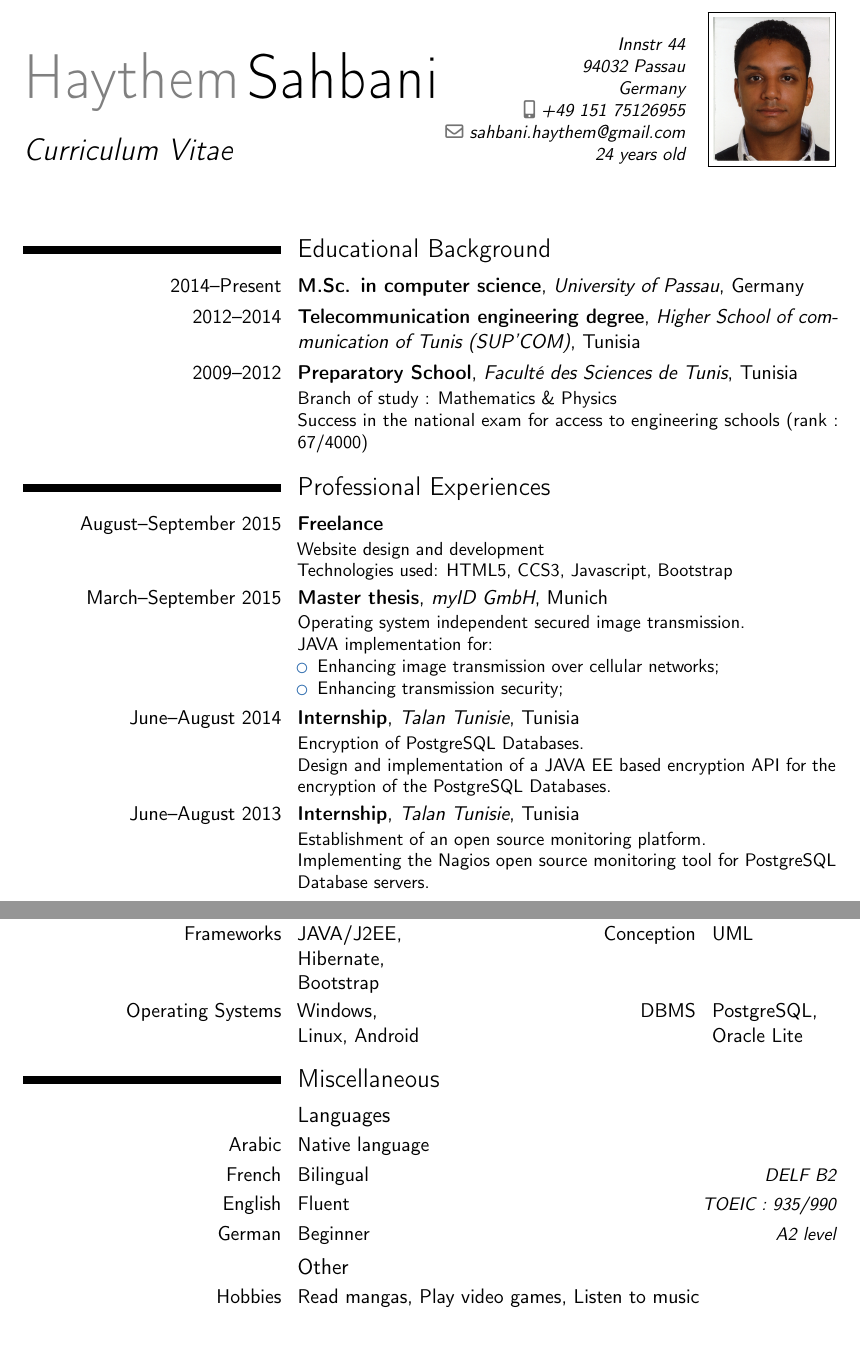
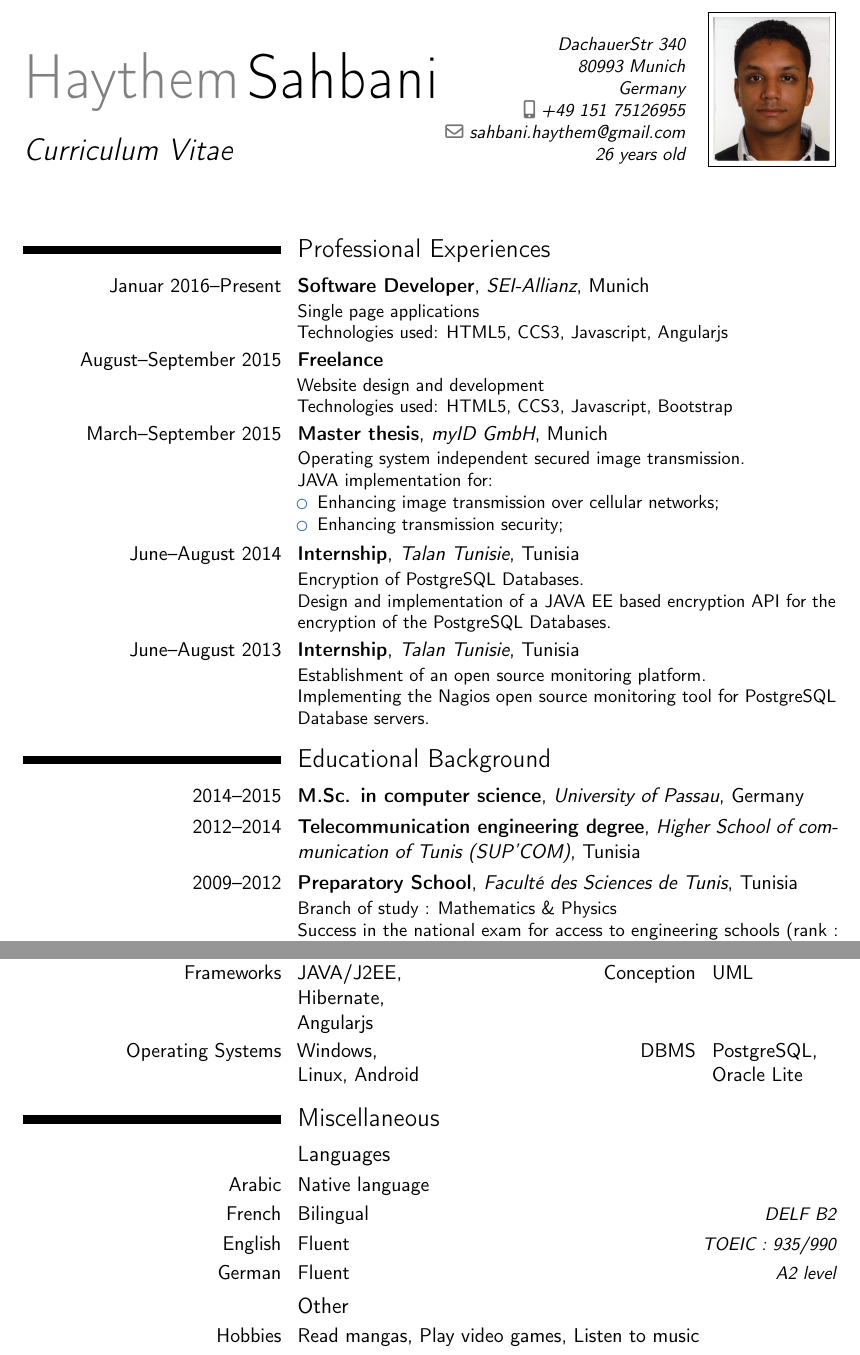
Before and after one commit to HaythemSahbani/resume, a LaTeX CV (Moderncv Classic template - CV en/main.tex): two parts of pages 1 and 2 of 2, joined at a grey line, cut at the place of the change. Compiled offline with pdfLaTeX.

Commit message:
Update main.tex
New CV: SEI- Allianz work. Better German language

```diff
--- a/Moderncv Classic template - CV en/main.tex
+++ b/Moderncv Classic template - CV en/main.tex
@@ -26,13 +26,13 @@
 % personal data
 \name{Haythem}{Sahbani}
 \title{Curriculum Vitae}                               % optional, remove / comment the line if not wanted
-\address{Innstr 44}{94032 Passau}{Germany}% optional, remove / comment the line if not wanted; the "postcode city" and and "country" arguments can be omitted or provided empty
+\address{DachauerStr 340}{80993 Munich}{Germany}% optional, remove / comment the line if not wanted; the "postcode city" and and "country" arguments can be omitted or provided empty
 \phone[mobile]{+49~151~75126955}                   % optional, remove / comment the line if not wanted
 % \phone[fixed]{+2~(345)~678~901}                    % optional, remove / comment the line if not wanted
 % \phone[fax]{+3~(456)~789~012}                      % optional, remove / comment the line if not wanted
 \email{sahbani.haythem@gmail.com}                               % optional, remove / comment the line if not wanted
 % \homepage{www.johndoe.com}                         % optional, remove / comment the line if not wanted
-\extrainfo{24 years old}                 % optional, remove / comment the line if not wanted
+\extrainfo{26 years old}                 % optional, remove / comment the line if not wanted
 \photo[64pt][0.4pt]{picture}                       % optional, remove / comment the line if not wanted; '64pt' is the height the picture must be resized to, 0.4pt is the thickness of the frame around it (put it to 0pt for no frame) and 'picture' is the name of the picture file
 % \quote{Some quote}                                 % optional, remove / comment the line if not wanted
 
@@ -56,19 +56,13 @@
 	%-----       resume       ---------------------------------------------------------
 	\makecvtitle
 
-	\section{Educational Background}
-		% \cventry{year--year}{Degree}{Institution}{City}{\textit{Grade}}{Description}  % arguments 3 to 6 can be left empty
-		\cventry{2014--Present}{M.Sc. in computer science}{University of Passau}{Germany}{}{}
-		\cventry{2012--2014}{Telecommunication engineering degree}{Higher School of communication of Tunis \textit(SUP'COM)}{Tunisia}{}{}
-		\cventry{2009--2012}{Preparatory School}{Faculté des Sciences de Tunis}{Tunisia}{}{Branch of study : Mathematics \& Physics\\Success in the national exam for access to engineering schools (rank : 67/4000)}
-
-	% \section{Master thesis}
-	% 	\cvitem{title}{\emph{Operating system independent secured image transmission}}
-	% 	\cvitem{supervisors}{Dr. Christian Vilsmier}
-	% 	\cvitem{description}{Image transmission enhancement for myIDkeeper mobile application}
-
 	\section{Professional Experiences}
 		% \subsection{Vocational}
+		    \cventry{Januar 2016--Present}{Software Developer}{SEI-Allianz}{Munich}{}
+				{Single page applications
+				\newline{}
+				Technologies used: HTML5, CCS3, Javascript, Angularjs
+				}
 			\cventry{August--September 2015}{Freelance}{}{}{}
 				{Website design and development
 				\newline{}
@@ -94,9 +88,18 @@
 				Implementing the Nagios open source monitoring tool for PostgreSQL Database servers.
 				}
 
-
 		% \subsection{Miscellaneous}
 		% 	\cventry{year--year}{Job title}{Employer}{City}{}{Description}
+    \section{Educational Background}
+		% \cventry{year--year}{Degree}{Institution}{City}{\textit{Grade}}{Description}  % arguments 3 to 6 can be left empty
+		\cventry{2014--2015}{M.Sc. in computer science}{University of Passau}{Germany}{}{}
+		\cventry{2012--2014}{Telecommunication engineering degree}{Higher School of communication of Tunis \textit(SUP'COM)}{Tunisia}{}{}
+		\cventry{2009--2012}{Preparatory School}{Faculté des Sciences de Tunis}{Tunisia}{}{Branch of study : Mathematics \& Physics\\Success in the national exam for access to engineering schools (rank : 67/4000)}
+
+	% \section{Master thesis}
+	% 	\cvitem{title}{\emph{Operating system independent secured image transmission}}
+	% 	\cvitem{supervisors}{Dr. Christian Vilsmier}
+	% 	\cvitem{description}{Image transmission enhancement for myIDkeeper mobile application}
 
 	\section{Academic Projects} % (fold)
 		\label{sec:academic_projects}
@@ -140,7 +143,7 @@
 
 	\section{Computer skills}
 		\cvdoubleitem{Programing languages}{JAVA, Python, C, Matlab}{Web developments}{HTML5, CSS3, JavaScript}
-		\cvdoubleitem{Frameworks}{JAVA/J2EE, Hibernate, Bootstrap}{Conception}{UML}
+		\cvdoubleitem{Frameworks}{JAVA/J2EE, Hibernate, Angularjs}{Conception}{UML}
 		\cvdoubleitem{Operating Systems}{Windows, Linux, Android}{DBMS}{PostgreSQL, Oracle Lite}
 
 	\section{Miscellaneous}
@@ -149,7 +152,7 @@
 					\cvitemwithcomment{Arabic}{Native language}{}
 			\cvitemwithcomment{French}{Bilingual}{DELF B2}
 			\cvitemwithcomment{English}{Fluent}{TOEIC : 935/990}
-			\cvitemwithcomment{German}{Beginner}{A2 level}
+			\cvitemwithcomment{German}{Fluent}{A2 level}
 		% subsection languages (end)
 		\subsection{Other} % (fold)
 			\label{sub:other}
```
